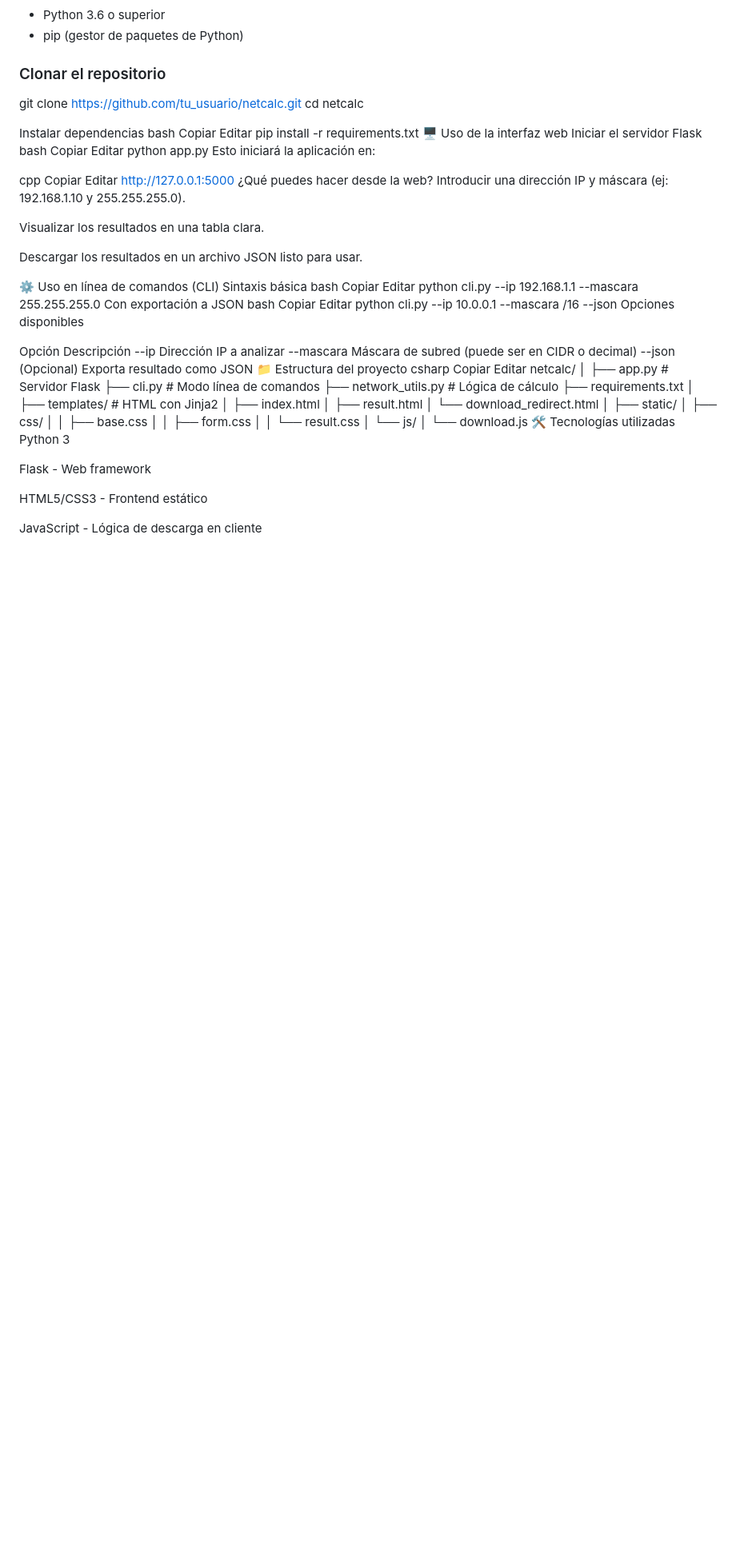
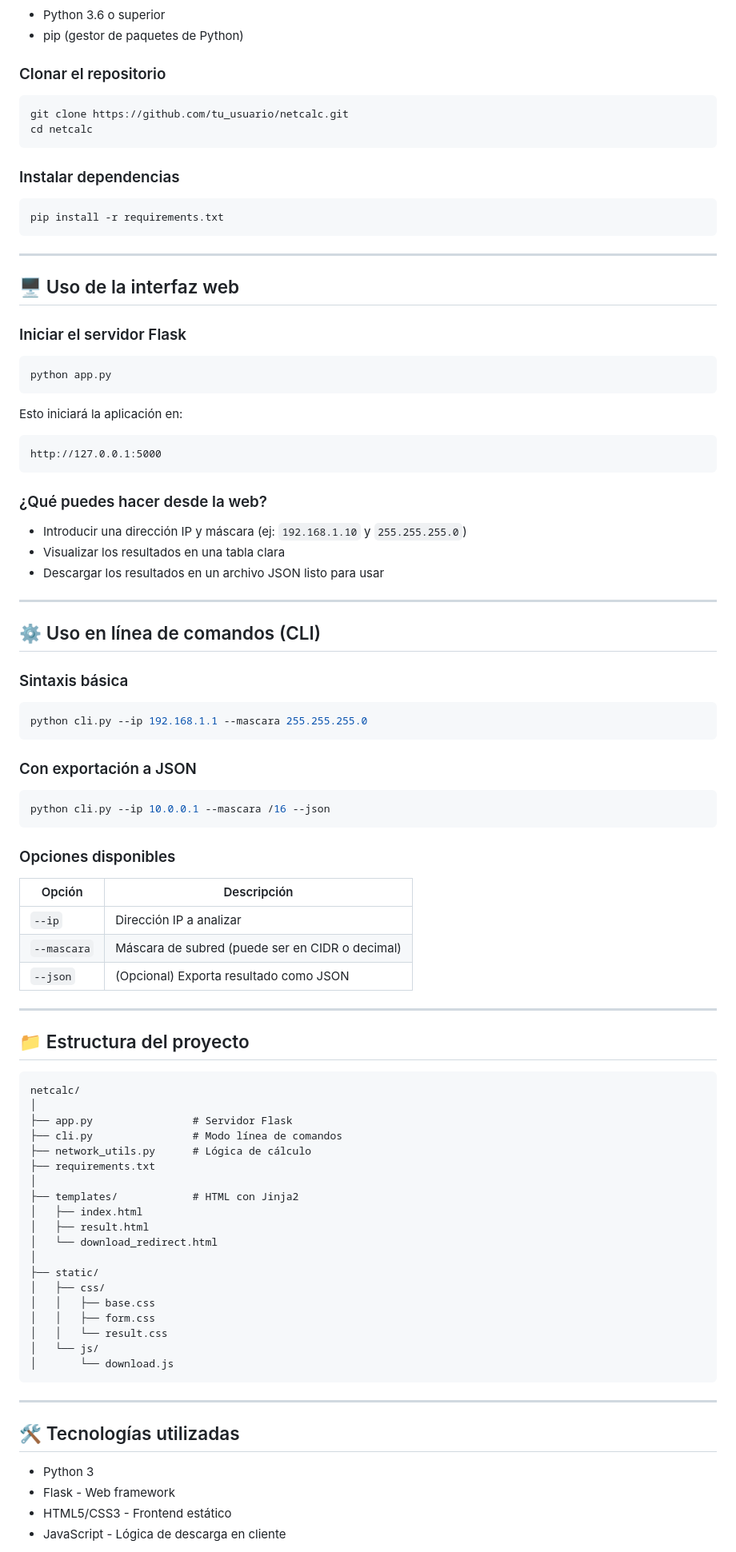
Before and after one commit to AdriSP16/NetCalc, a Markdown page: ReadMe.md, the part around the change printed below. Shown: that part at 80% size. GitHub-like rendering; blank space fills up the shorter version.

````diff
--- a/ReadMe.md
+++ b/ReadMe.md
@@ -27,55 +28,68 @@ Con **NetCalc**, puedes obtener de forma rápida y visual la dirección de red,
 
 ### Clonar el repositorio
 
-
+```bash
 git clone https://github.com/tu_usuario/netcalc.git
 cd netcalc
+```
 
-Instalar dependencias
-bash
-Copiar
-Editar
+### Instalar dependencias
+
+```bash
 pip install -r requirements.txt
-🖥️ Uso de la interfaz web
-Iniciar el servidor Flask
-bash
-Copiar
-Editar
+```
+
+---
+
+## 🖥️ Uso de la interfaz web
+
+### Iniciar el servidor Flask
+
+```bash
 python app.py
+```
+
 Esto iniciará la aplicación en:
 
-cpp
-Copiar
-Editar
+```
 http://127.0.0.1:5000
-¿Qué puedes hacer desde la web?
-Introducir una dirección IP y máscara (ej: 192.168.1.10 y 255.255.255.0).
+```
 
-Visualizar los resultados en una tabla clara.
+### ¿Qué puedes hacer desde la web?
 
-Descargar los resultados en un archivo JSON listo para usar.
+- Introducir una dirección IP y máscara (ej: `192.168.1.10` y `255.255.255.0`)
+- Visualizar los resultados en una tabla clara
+- Descargar los resultados en un archivo JSON listo para usar
 
-⚙️ Uso en línea de comandos (CLI)
-Sintaxis básica
-bash
-Copiar
-Editar
+---
+
+## ⚙️ Uso en línea de comandos (CLI)
+
+### Sintaxis básica
+
+```bash
 python cli.py --ip 192.168.1.1 --mascara 255.255.255.0
-Con exportación a JSON
-bash
-Copiar
-Editar
+```
+
+### Con exportación a JSON
+
+```bash
 python cli.py --ip 10.0.0.1 --mascara /16 --json
-Opciones disponibles
+```
 
-Opción	Descripción
---ip	Dirección IP a analizar
---mascara	Máscara de subred (puede ser en CIDR o decimal)
---json	(Opcional) Exporta resultado como JSON
-📁 Estructura del proyecto
-csharp
-Copiar
-Editar
+### Opciones disponibles
+
+| Opción      | Descripción                                      |
+|-------------|--------------------------------------------------|
+| `--ip`      | Dirección IP a analizar                          |
+| `--mascara` | Máscara de subred (puede ser en CIDR o decimal)  |
+| `--json`    | (Opcional) Exporta resultado como JSON           |
+
+---
+
+## 📁 Estructura del proyecto
+
+```plaintext
 netcalc/
 │
 ├── app.py                # Servidor Flask
@@ -95,12 +109,14 @@ netcalc/
 │   │   └── result.css
 │   └── js/
 │       └── download.js
-🛠️ Tecnologías utilizadas
-Python 3
+```
 
-Flask - Web framework
+---
 
-HTML5/CSS3 - Frontend estático
+## 🛠️ Tecnologías utilizadas
 
-JavaScript - Lógica de descarga en cliente
+- Python 3
+- Flask - Web framework
+- HTML5/CSS3 - Frontend estático
+- JavaScript - Lógica de descarga en cliente
 
````
Also changed, not shown: other parts of ReadMe.md (+32 -21 lines).
